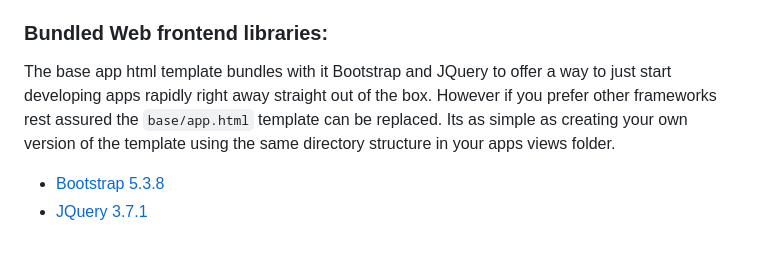
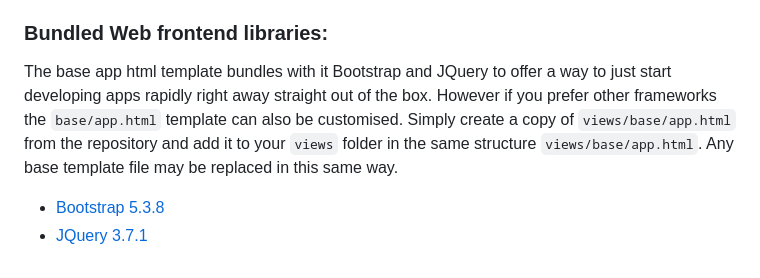
Before and after one commit to M4nw3l/pythonista_wkapp, a Markdown page: README.md, the part around the change. Rendered like a GitHub page.

```diff
--- a/README.md
+++ b/README.md
@@ -96,7 +96,10 @@ WKApp requires the Pythonista 3 app on iOS to run but otherwise uses a minimal s
 	- 1.0 [Github (@mikaelho)](https://github.com/mikaelho/pythonista-webview)
 
 ### Bundled Web frontend libraries:
-The base app html template bundles with it Bootstrap and JQuery to offer a way to just start developing apps rapidly right away straight out of the box. However if you prefer other frameworks rest assured the `base/app.html` template can be replaced. Its as simple as creating your own version of the template using the same directory structure in your apps views folder.
+The base app html template bundles with it Bootstrap and JQuery to offer a way to just start developing apps rapidly right away straight out of the box.
+However if you prefer other frameworks the `base/app.html` template can also be customised.
+Simply create a copy of `views/base/app.html` from the repository and add it to your `views` folder in the same structure `views/base/app.html`.
+Any base template file may be replaced in this same way.
 
 - [Bootstrap 5.3.8](https://getbootstrap.com/docs/5.3/getting-started/introduction/)
 - [JQuery 3.7.1](https://jquery.com)
```
